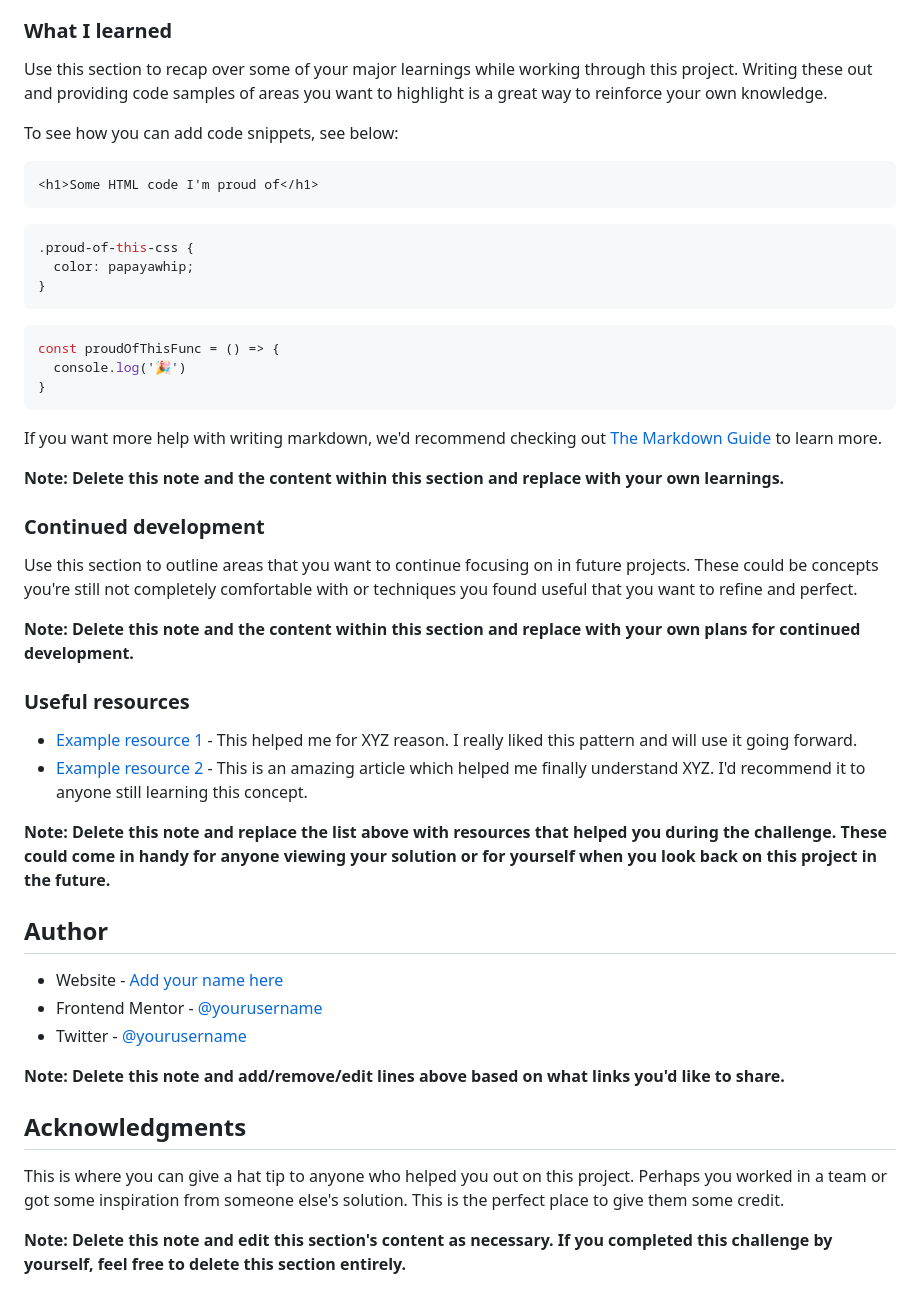
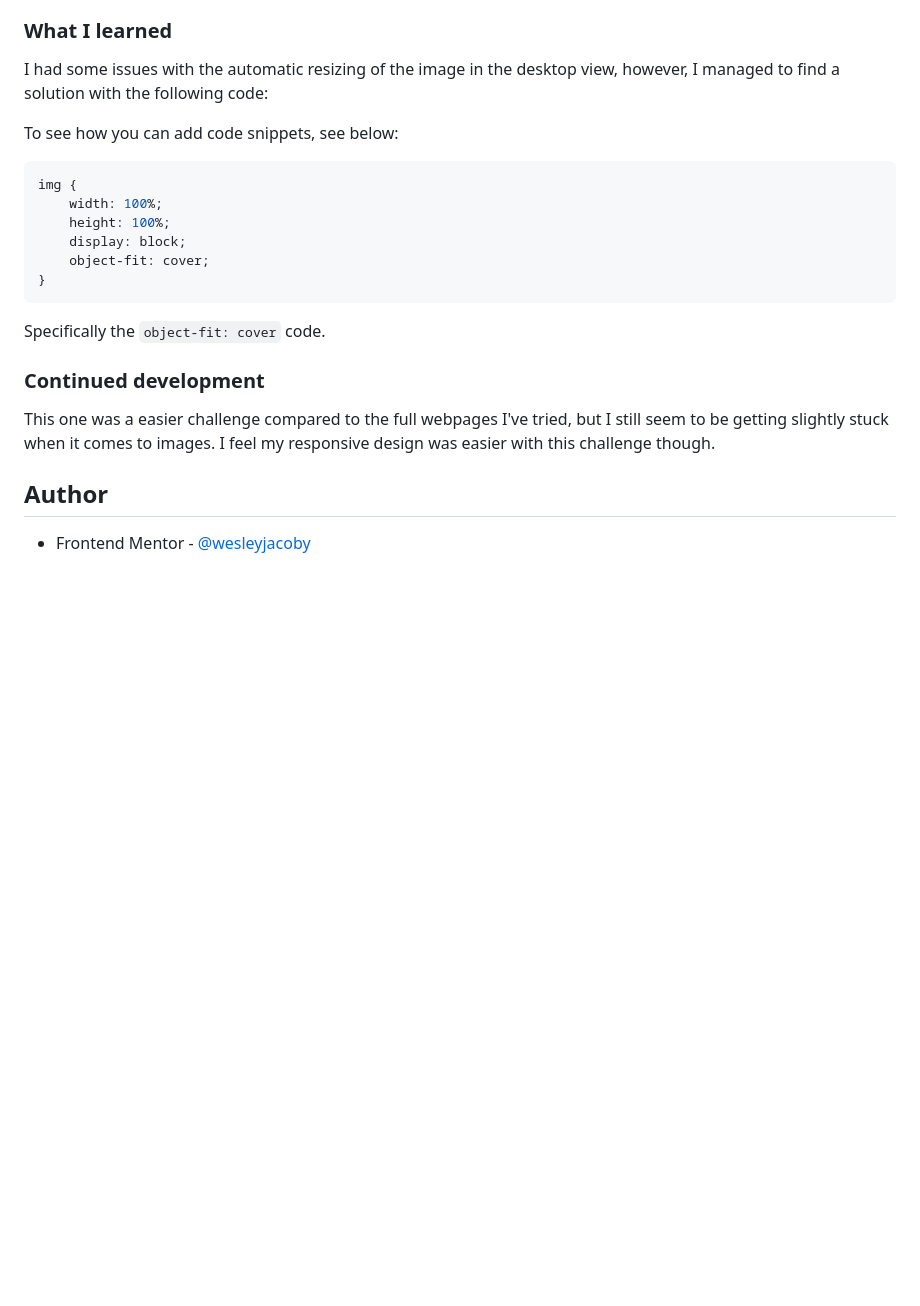
Before and after one commit to wesleyjacoby/Stats-Preview-Card-Component, a Markdown page: README.md, the part around the change printed below. Drawn GitHub-style; blank space fills up the shorter version.

````diff
--- a/README.md
+++ b/README.md
@@ -60,51 +42,25 @@ Then crop/optimize/edit your image however you like, add it to your project, and
 
 ### What I learned
 
-Use this section to recap over some of your major learnings while working through this project. Writing these out and providing code samples of areas you want to highlight is a great way to reinforce your own knowledge.
+I had some issues with the automatic resizing of the image in the desktop view, however, I managed to find a solution with the following code:
 
 To see how you can add code snippets, see below:
 
-```html
-<h1>Some HTML code I'm proud of</h1>
-```
 ```css
-.proud-of-this-css {
-  color: papayawhip;
-}
-```
-```js
-const proudOfThisFunc = () => {
-  console.log('🎉')
+img {
+    width: 100%;
+    height: 100%;
+    display: block;
+    object-fit: cover;
 }
 ```
 
-If you want more help with writing markdown, we'd recommend checking out [The Markdown Guide](https://www.markdownguide.org/) to learn more.
-
-**Note: Delete this note and the content within this section and replace with your own learnings.**
+Specifically the `object-fit: cover` code.
 
 ### Continued development
 
-Use this section to outline areas that you want to continue focusing on in future projects. These could be concepts you're still not completely comfortable with or techniques you found useful that you want to refine and perfect.
-
-**Note: Delete this note and the content within this section and replace with your own plans for continued development.**
-
-### Useful resources
-
-- [Example resource 1](https://www.example.com) - This helped me for XYZ reason. I really liked this pattern and will use it going forward.
-- [Example resource 2](https://www.example.com) - This is an amazing article which helped me finally understand XYZ. I'd recommend it to anyone still learning this concept.
-
-**Note: Delete this note and replace the list above with resources that helped you during the challenge. These could come in handy for anyone viewing your solution or for yourself when you look back on this project in the future.**
+This one was a easier challenge compared to the full webpages I've tried, but I still seem to be getting slightly stuck when it comes to images. I feel my responsive design was easier with this challenge though.
 
 ## Author
 
-- Website - [Add your name here](https://www.your-site.com)
-- Frontend Mentor - [@yourusername](https://www.frontendmentor.io/profile/yourusername)
-- Twitter - [@yourusername](https://www.twitter.com/yourusername)
-
-**Note: Delete this note and add/remove/edit lines above based on what links you'd like to share.**
-
-## Acknowledgments
-
-This is where you can give a hat tip to anyone who helped you out on this project. Perhaps you worked in a team or got some inspiration from someone else's solution. This is the perfect place to give them some credit.
-
-**Note: Delete this note and edit this section's content as necessary. If you completed this challenge by yourself, feel free to delete this section entirely.**
+- Frontend Mentor - [@wesleyjacoby](https://www.frontendmentor.io/profile/wesleyjacoby)
````
Also changed, not shown: other parts of README.md (+6 -24 lines), images/stats-preview-card-component-desktop.png (added), images/stats-preview-card-component-mobile.png (added), 1 other file.
